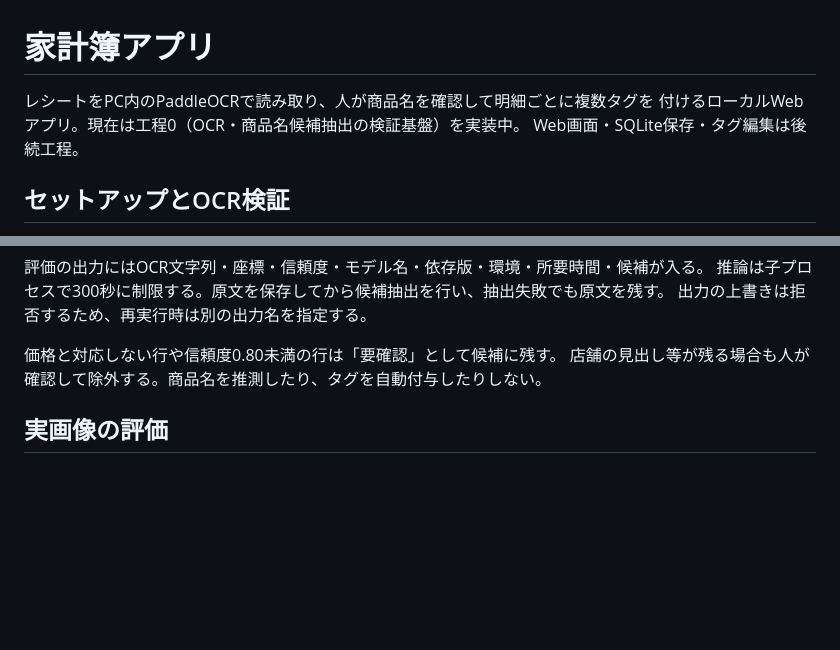
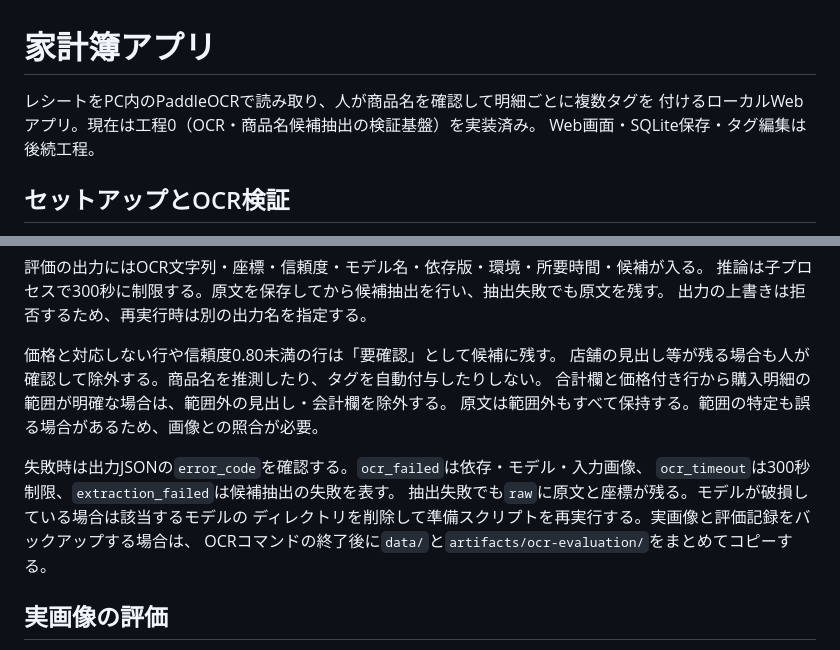
Before and after one commit to cake2357/house-account-app, a Markdown page: README.md, 2 parts joined by grey strips. Drawn GitHub-style; blank space fills up the shorter version.

```diff
--- a/README.md
+++ b/README.md
@@ -1,7 +1,7 @@
 # 家計簿アプリ
 
 レシートをPC内のPaddleOCRで読み取り、人が商品名を確認して明細ごとに複数タグを
-付けるローカルWebアプリ。現在は工程0（OCR・商品名候補抽出の検証基盤）を実装中。
+付けるローカルWebアプリ。現在は工程0（OCR・商品名候補抽出の検証基盤）を実装済み。
 Web画面・SQLite保存・タグ編集は後続工程。
 
 ## セットアップとOCR検証
@@ -36,6 +36,14 @@ uv run --locked python scripts/evaluate_ocr.py recognize \
 
 価格と対応しない行や信頼度0.80未満の行は「要確認」として候補に残す。
 店舗の見出し等が残る場合も人が確認して除外する。商品名を推測したり、タグを自動付与したりしない。
+合計欄と価格付き行から購入明細の範囲が明確な場合は、範囲外の見出し・会計欄を除外する。
+原文は範囲外もすべて保持する。範囲の特定も誤る場合があるため、画像との照合が必要。
+
+失敗時は出力JSONの`error_code`を確認する。`ocr_failed`は依存・モデル・入力画像、
+`ocr_timeout`は300秒制限、`extraction_failed`は候補抽出の失敗を表す。
+抽出失敗でも`raw`に原文と座標が残る。モデルが破損している場合は該当するモデルの
+ディレクトリを削除して準備スクリプトを再実行する。実画像と評価記録をバックアップする場合は、
+OCRコマンドの終了後に`data/`と`artifacts/ocr-evaluation/`をまとめてコピーする。
 
 ## 実画像の評価
 
```
Also changed, not shown: docs/mvp-implementation-plan.md (+3 -2 lines), docs/ocr-validation.md (+15 -2 lines).
